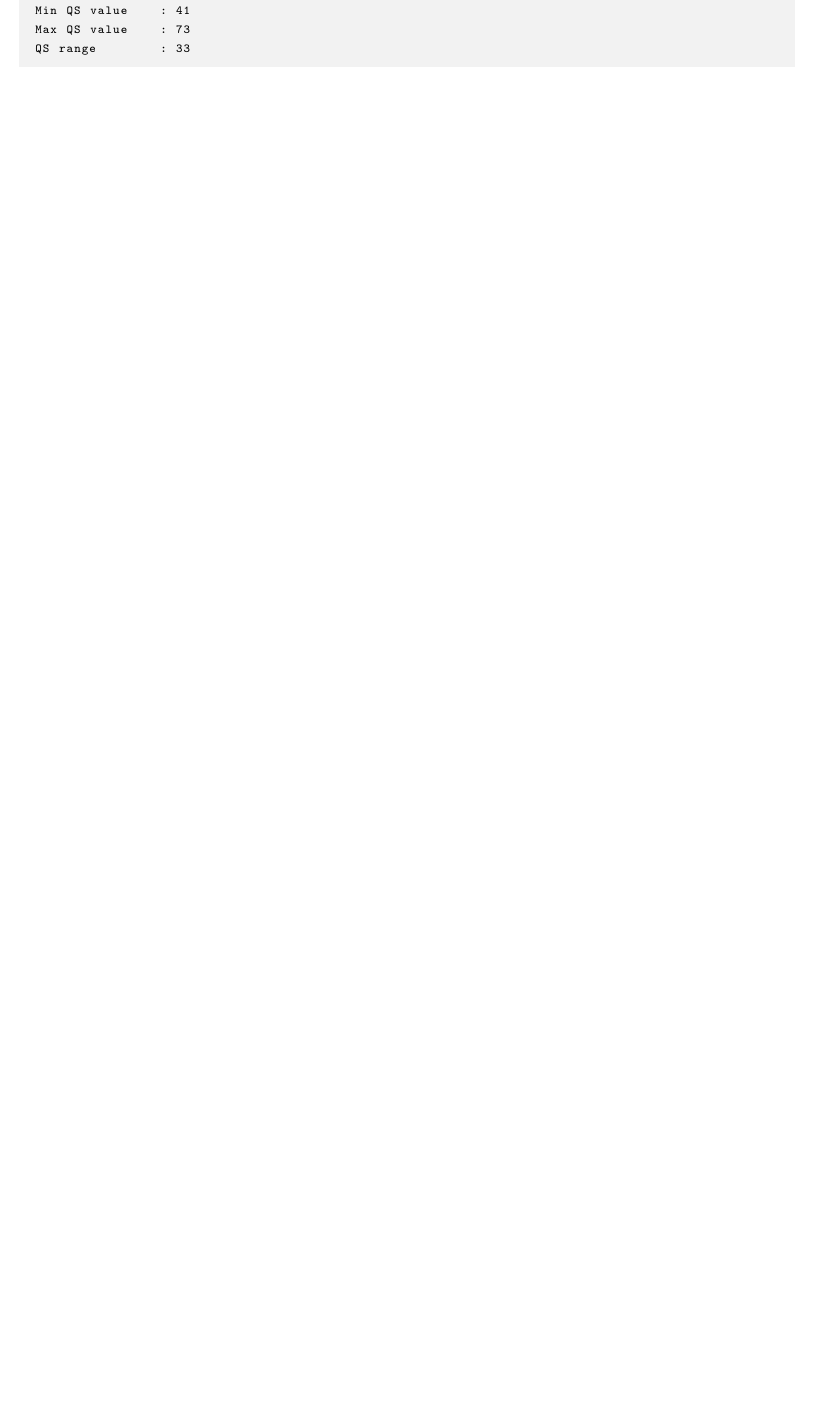
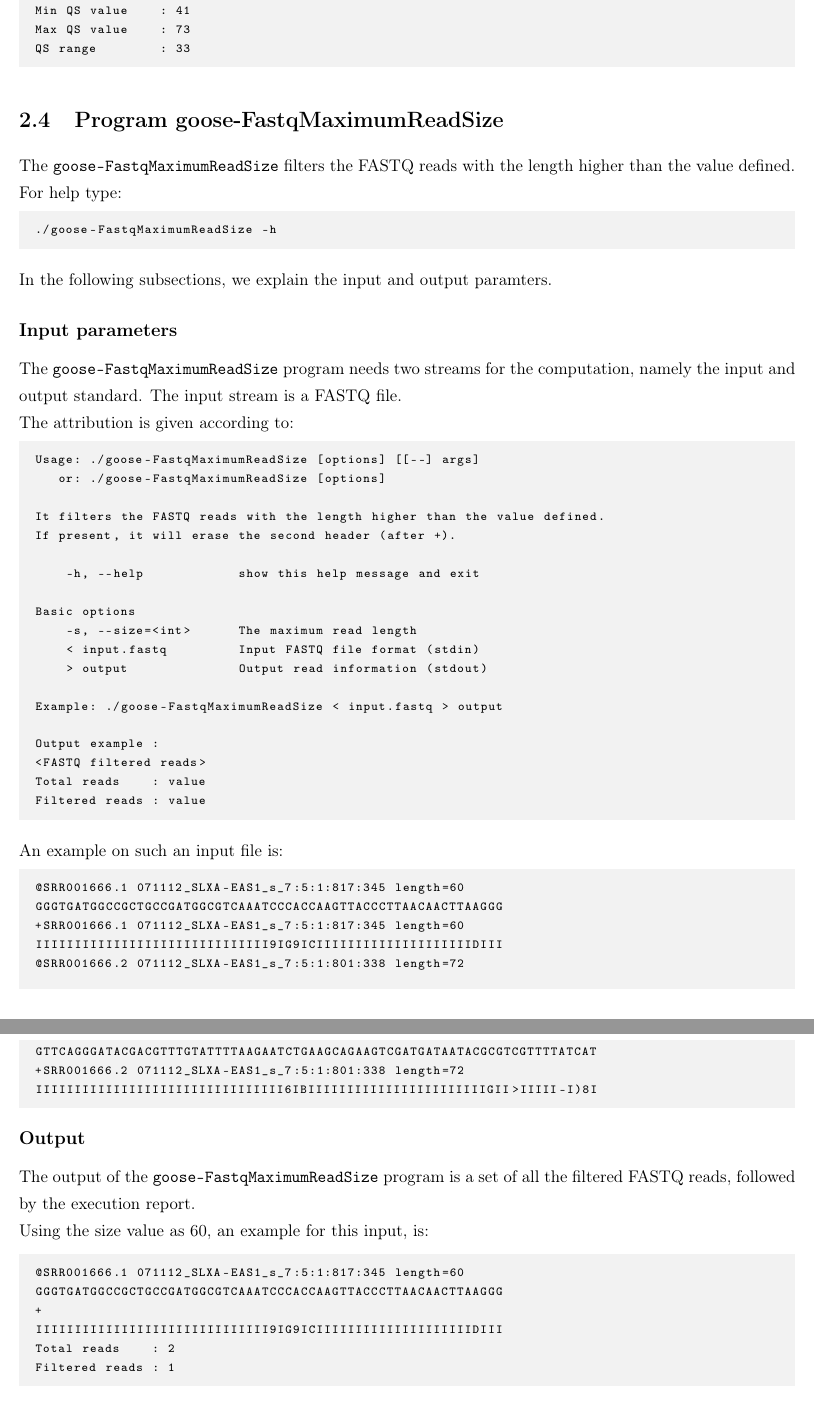
Before and after one commit to pratas/goose, a LaTeX document (manual/manual.tex, which reads manual/sections/FASTQ_tools/FastqMaximumReadSize.tex): part of page 10 of 27 before the commit and two parts of pages 10 and 11 of 28 after it, the two joined at a grey line, cut so that both start at the same text, the shorter picture padded with empty space. Compiled offline with pdfLaTeX.

Commit message:
Documentation update

```diff
--- a/manual/sections/FASTQ_tools/FastqMaximumReadSize.tex
+++ b/manual/sections/FASTQ_tools/FastqMaximumReadSize.tex
@@ -1,6 +1,5 @@
 \section{Program goose-FastqMaximumReadSize}
-The \texttt{goose-FastqMaximumReadSize} ...
-
+The \texttt{goose-FastqMaximumReadSize} filters the FASTQ reads with the length higher than the value defined.
 For help type:
 \begin{lstlisting}
 ./goose-FastqMaximumReadSize -h
@@ -9,20 +8,50 @@ In the following subsections, we explain the input and output paramters.
 
 \subsection*{Input parameters}
 
-The \texttt{goose-FastqMaximumReadSize} program needs ...
+The \texttt{goose-FastqMaximumReadSize} program needs two streams for the computation,
+namely the input and output standard. The input stream is a FASTQ file.\\
 The attribution is given according to:
 \begin{lstlisting}
-TO DO
+Usage: ./goose-FastqMaximumReadSize [options] [[--] args]
+   or: ./goose-FastqMaximumReadSize [options]
+
+It filters the FASTQ reads with the length higher than the value defined.
+If present, it will erase the second header (after +).
+
+    -h, --help            show this help message and exit
+
+Basic options
+    -s, --size=<int>      The maximum read length
+    < input.fastq         Input FASTQ file format (stdin)
+    > output              Output read information (stdout)
+
+Example: ./goose-FastqMaximumReadSize < input.fastq > output
+
+Output example :
+<FASTQ filtered reads>
+Total reads    : value
+Filtered reads : value
 \end{lstlisting}
-
 An example on such an input file is:
 \begin{lstlisting}
-TO DO
+@SRR001666.1 071112_SLXA-EAS1_s_7:5:1:817:345 length=60
+GGGTGATGGCCGCTGCCGATGGCGTCAAATCCCACCAAGTTACCCTTAACAACTTAAGGG
++SRR001666.1 071112_SLXA-EAS1_s_7:5:1:817:345 length=60
+IIIIIIIIIIIIIIIIIIIIIIIIIIIIII9IG9ICIIIIIIIIIIIIIIIIIIIIDIII
+@SRR001666.2 071112_SLXA-EAS1_s_7:5:1:801:338 length=72
+GTTCAGGGATACGACGTTTGTATTTTAAGAATCTGAAGCAGAAGTCGATGATAATACGCGTCGTTTTATCAT
++SRR001666.2 071112_SLXA-EAS1_s_7:5:1:801:338 length=72
+IIIIIIIIIIIIIIIIIIIIIIIIIIIIIIII6IBIIIIIIIIIIIIIIIIIIIIIIIGII>IIIII-I)8I
 \end{lstlisting}
 
 \subsection*{Output}
-The output of the \texttt{goose-FastqMaximumReadSize} program ...
-An example, for the input, is:
+The output of the \texttt{goose-FastqMaximumReadSize} program is a set of all the filtered FASTQ reads, followed by the execution report.\\
+Using the size value as 60, an example for this input, is:
 \begin{lstlisting}
-TO DO
+@SRR001666.1 071112_SLXA-EAS1_s_7:5:1:817:345 length=60
+GGGTGATGGCCGCTGCCGATGGCGTCAAATCCCACCAAGTTACCCTTAACAACTTAAGGG
++
+IIIIIIIIIIIIIIIIIIIIIIIIIIIIII9IG9ICIIIIIIIIIIIIIIIIIIIIDIII
+Total reads    : 2
+Filtered reads : 1
 \end{lstlisting}
```
Also changed, not shown: manual/sections/FASTQ_tools/FASTQ_tools.tex (+2 -2 lines), manual/sections/FASTQ_tools/FastqInfo.tex (+0 -1 lines), manual/manual.pdf.
